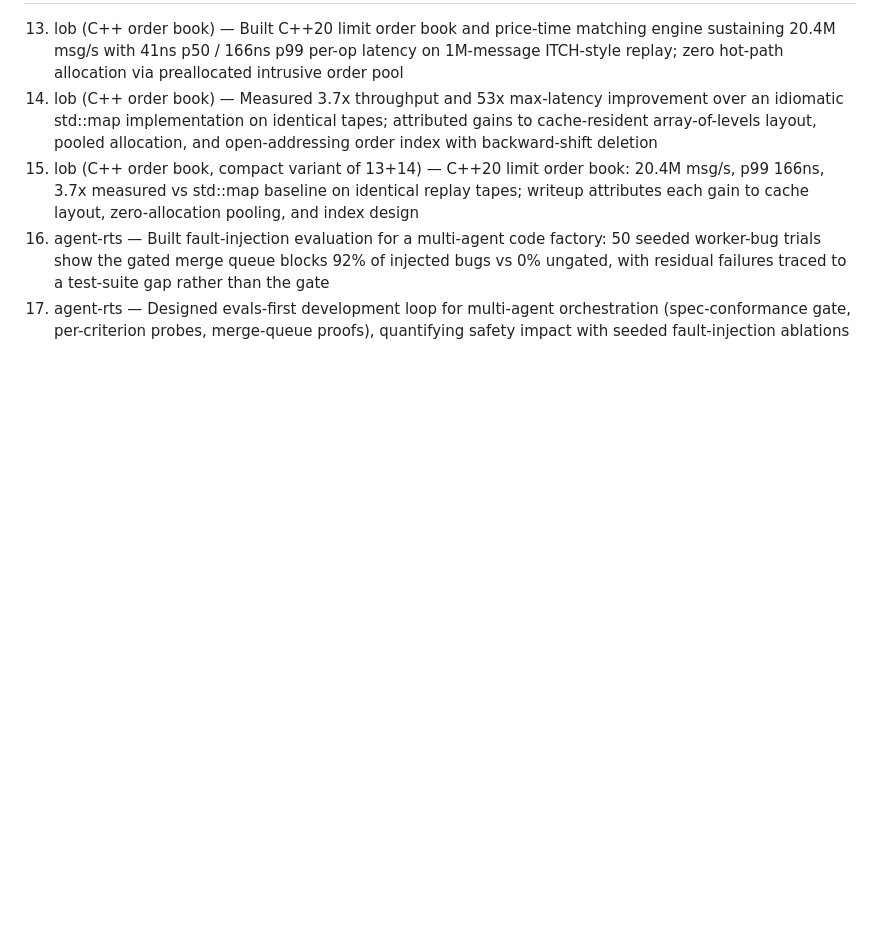
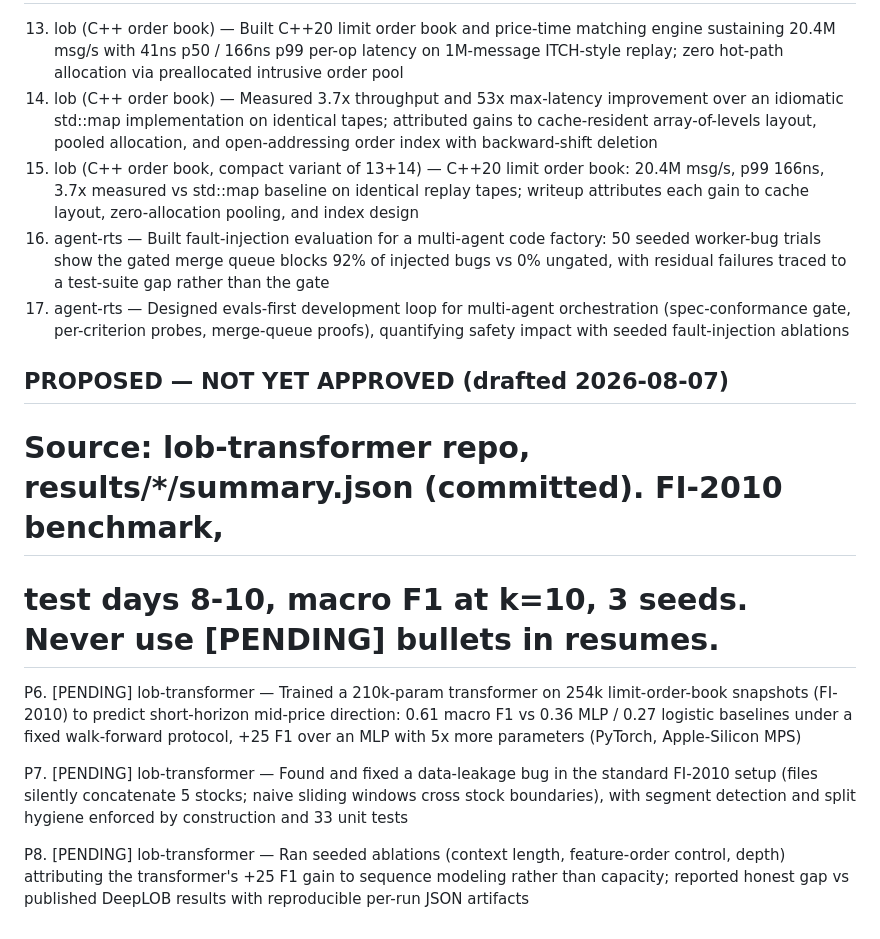
Before and after one commit to david-cui-bruno/jobhunt, a Markdown page: resume/bullet_bank.md, the part around the change. Rendered like a GitHub page; blank space fills up the shorter version.

Commit message:
Draft P6-P8 lob-transformer bullets as [PENDING]; numbers from committed run artifacts

```diff
--- a/resume/bullet_bank.md
+++ b/resume/bullet_bank.md
@@ -39,3 +39,13 @@
 15. lob (C++ order book, compact variant of 13+14) — C++20 limit order book: 20.4M msg/s, p99 166ns, 3.7x measured vs std::map baseline on identical replay tapes; writeup attributes each gain to cache layout, zero-allocation pooling, and index design
 16. agent-rts — Built fault-injection evaluation for a multi-agent code factory: 50 seeded worker-bug trials show the gated merge queue blocks 92% of injected bugs vs 0% ungated, with residual failures traced to a test-suite gap rather than the gate
 17. agent-rts — Designed evals-first development loop for multi-agent orchestration (spec-conformance gate, per-criterion probes, merge-queue proofs), quantifying safety impact with seeded fault-injection ablations
+
+## PROPOSED — NOT YET APPROVED (drafted 2026-08-07)
+# Source: lob-transformer repo, results/*/summary.json (committed). FI-2010 benchmark,
+# test days 8-10, macro F1 at k=10, 3 seeds. Never use [PENDING] bullets in resumes.
+
+P6. [PENDING] lob-transformer — Trained a 210k-param transformer on 254k limit-order-book snapshots (FI-2010) to predict short-horizon mid-price direction: 0.61 macro F1 vs 0.36 MLP / 0.27 logistic baselines under a fixed walk-forward protocol, +25 F1 over an MLP with 5x more parameters (PyTorch, Apple-Silicon MPS)
+
+P7. [PENDING] lob-transformer — Found and fixed a data-leakage bug in the standard FI-2010 setup (files silently concatenate 5 stocks; naive sliding windows cross stock boundaries), with segment detection and split hygiene enforced by construction and 33 unit tests
+
+P8. [PENDING] lob-transformer — Ran seeded ablations (context length, feature-order control, depth) attributing the transformer's +25 F1 gain to sequence modeling rather than capacity; reported honest gap vs published DeepLOB results with reproducible per-run JSON artifacts
```
